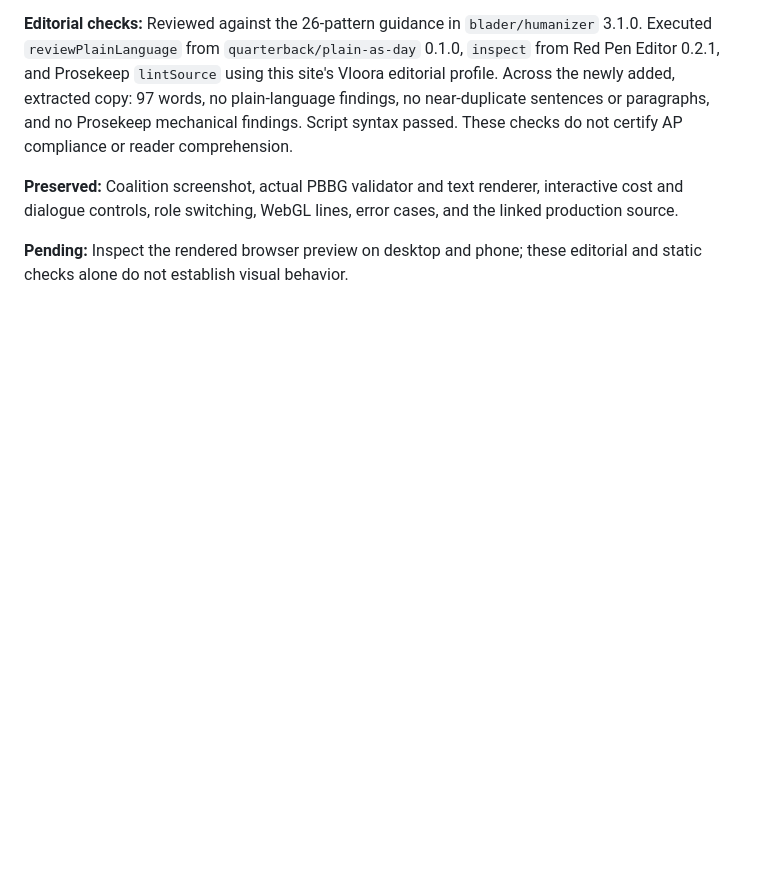
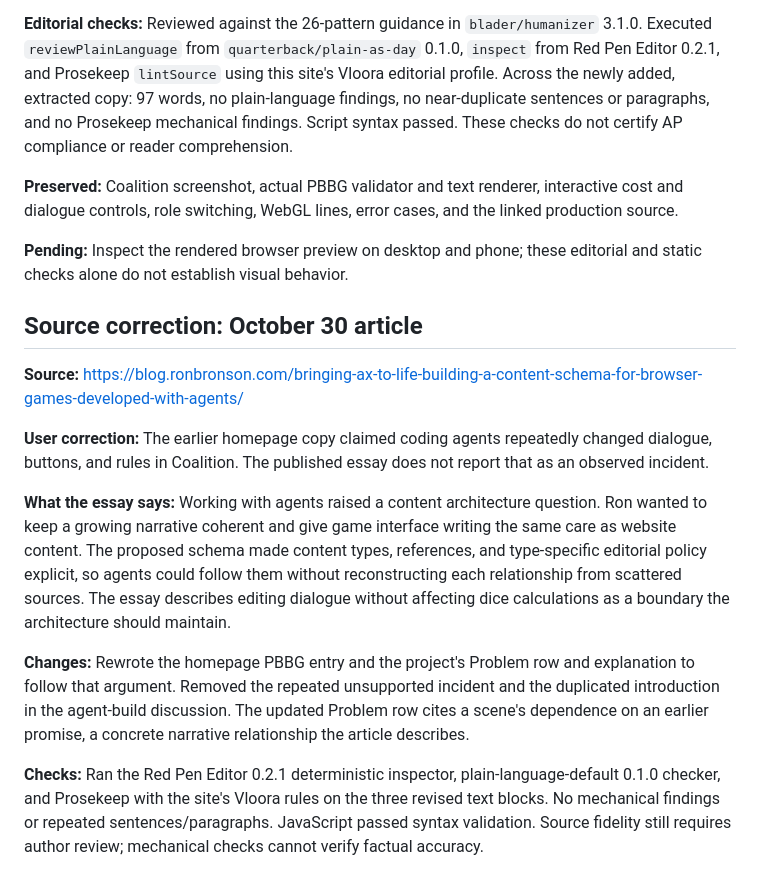
Before and after one commit to quarterback/dev-site, a Markdown page: docs/aar-pbbg-game-first-2026-11-08.md, the part around the change. Drawn GitHub-style; blank space fills up the shorter version.

Commit message:
Document correction to published Coalition content architecture argument

```diff
--- a/docs/aar-pbbg-game-first-2026-11-08.md
+++ b/docs/aar-pbbg-game-first-2026-11-08.md
@@ -73,3 +73,15 @@ The change was based on the current `main` index so subsequent work on that file
 **Preserved:** Coalition screenshot, actual PBBG validator and text renderer, interactive cost and dialogue controls, role switching, WebGL lines, error cases, and the linked production source.
 
 **Pending:** Inspect the rendered browser preview on desktop and phone; these editorial and static checks alone do not establish visual behavior.
+
+## Source correction: October 30 article
+
+**Source:** https://blog.ronbronson.com/bringing-ax-to-life-building-a-content-schema-for-browser-games-developed-with-agents/
+
+**User correction:** The earlier homepage copy claimed coding agents repeatedly changed dialogue, buttons, and rules in Coalition. The published essay does not report that as an observed incident.
+
+**What the essay says:** Working with agents raised a content architecture question. Ron wanted to keep a growing narrative coherent and give game interface writing the same care as website content. The proposed schema made content types, references, and type-specific editorial policy explicit, so agents could follow them without reconstructing each relationship from scattered sources. The essay describes editing dialogue without affecting dice calculations as a boundary the architecture should maintain.
+
+**Changes:** Rewrote the homepage PBBG entry and the project's Problem row and explanation to follow that argument. Removed the repeated unsupported incident and the duplicated introduction in the agent-build discussion. The updated Problem row cites a scene's dependence on an earlier promise, a concrete narrative relationship the article describes.
+
+**Checks:** Ran the Red Pen Editor 0.2.1 deterministic inspector, plain-language-default 0.1.0 checker, and Prosekeep with the site's Vloora rules on the three revised text blocks. No mechanical findings or repeated sentences/paragraphs. JavaScript passed syntax validation. Source fidelity still requires author review; mechanical checks cannot verify factual accuracy.
```
